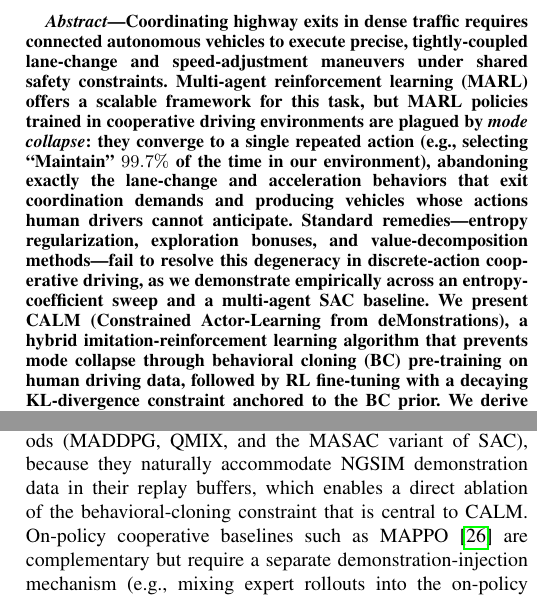
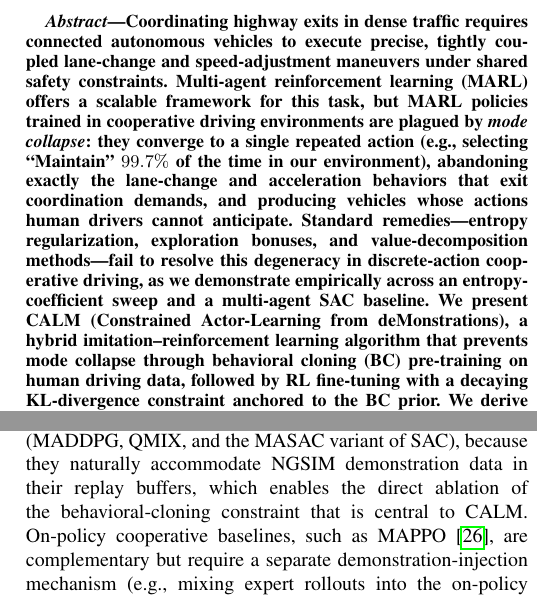
Before and after one commit to mjeragh/VANET-02-CALM-PAPER, a LaTeX paper (main.tex): two parts of the columns of pages 1 and 5 of 10, joined at a grey line, cut so that both start at the same text. Compiled offline with pdfLaTeX.

Commit message:
Apply Paperpal copy edits to abstract, introduction, and conclusion
- En-dash for "imitation--reinforcement" (paired-concept dash style)
- Drop hyphen from "behavioral cloning" as a noun modifier
- Add commas around "such as MAPPO" non-restrictive clause
- "a direct ablation" -> "the direct ablation" for specificity
- Add comma between parallel participles in abstract and conclusion

Co-Authored-By: Claude Opus 4.7 <noreply@anthropic.com>

```diff
--- a/main.tex
+++ b/main.tex
@@ -48,8 +48,8 @@ Kuwait University, Kuwait\\
 
 % ============================================================
 \begin{abstract}
-Coordinating highway exits in dense traffic requires connected autonomous vehicles to execute precise, tightly-coupled lane-change and speed-adjustment maneuvers under shared safety constraints. Multi-agent reinforcement learning (MARL) offers a scalable framework for this task, but MARL policies trained in cooperative driving environments are plagued by \emph{mode collapse}: they converge to a single repeated action (e.g., selecting ``Maintain'' $99.7\%$ of the time in our environment), abandoning exactly the lane-change and acceleration behaviors that exit coordination demands and producing vehicles whose actions human drivers cannot anticipate. Standard remedies---entropy regularization, exploration bonuses, and value-decomposition methods---fail to resolve this degeneracy in discrete-action cooperative driving, as we demonstrate empirically across an entropy-coefficient sweep and a multi-agent SAC baseline.
-We present CALM (Constrained Actor-Learning from deMonstrations), a hybrid imitation-reinforcement learning algorithm that prevents mode collapse through behavioral cloning (BC) pre-training on human driving data, followed by RL fine-tuning with a decaying KL-divergence constraint anchored to the BC prior. We derive KL and entropy bounds that formalize how the constraint preserves action diversity during training while allowing gradual reward-driven improvement.
+Coordinating highway exits in dense traffic requires connected autonomous vehicles to execute precise, tightly coupled lane-change and speed-adjustment maneuvers under shared safety constraints. Multi-agent reinforcement learning (MARL) offers a scalable framework for this task, but MARL policies trained in cooperative driving environments are plagued by \emph{mode collapse}: they converge to a single repeated action (e.g., selecting ``Maintain'' $99.7\%$ of the time in our environment), abandoning exactly the lane-change and acceleration behaviors that exit coordination demands, and producing vehicles whose actions human drivers cannot anticipate. Standard remedies---entropy regularization, exploration bonuses, and value-decomposition methods---fail to resolve this degeneracy in discrete-action cooperative driving, as we demonstrate empirically across an entropy-coefficient sweep and a multi-agent SAC baseline.
+We present CALM (Constrained Actor-Learning from deMonstrations), a hybrid imitation--reinforcement learning algorithm that prevents mode collapse through behavioral cloning (BC) pre-training on human driving data, followed by RL fine-tuning with a decaying KL-divergence constraint anchored to the BC prior. We derive KL and entropy bounds that formalize how the constraint preserves action diversity during training while allowing gradual reward-driven improvement.
 We evaluated CALM against five baselines---DAgger, GAIL, entropy-regularized MADDPG, QMIX-CALM, and Multi-Agent SAC---on a cooperative highway exit coordination task validated against the NGSIM naturalistic driving dataset.
 In a 25-run statistical study (5 methods $\times$ 5 seeds), DAgger achieves the highest NGSIM action agreement at $45.3\% \pm 0.9\%$ ($p < 0.001$ vs.\ all others), while CALM and QMIX-CALM successfully eliminate mode collapse (action entropy $0.70$--$0.88$ vs.\ $0.06$ for entropy-only baseline) and achieve the highest RL rewards ($1.35 \pm 0.05$).
 Our results demonstrate that anchoring MARL policies to human demonstrations via decaying KL regularization is an effective strategy for producing diverse, human-like cooperative driving behaviors.
@@ -351,7 +351,7 @@ We used the NGSIM Interstate~80 dataset~\cite{ngsim2006} collected in Emeryville
 
 \subsection{Baselines}
 
-We focused our baseline comparison on off-policy methods (MADDPG, QMIX, and the MASAC variant of SAC), because they naturally accommodate NGSIM demonstration data in their replay buffers, which enables a direct ablation of the behavioral-cloning constraint that is central to CALM. On-policy cooperative baselines such as MAPPO~\cite{yu2022surprising} are complementary but require a separate demonstration-injection mechanism (e.g., mixing expert rollouts into the on-policy batch) and are therefore deferred to future work.
+We focused our baseline comparison on off-policy methods (MADDPG, QMIX, and the MASAC variant of SAC), because they naturally accommodate NGSIM demonstration data in their replay buffers, which enables the direct ablation of the behavioral-cloning constraint that is central to CALM. On-policy cooperative baselines, such as MAPPO~\cite{yu2022surprising}, are complementary but require a separate demonstration-injection mechanism (e.g., mixing expert rollouts into the on-policy batch) and are therefore deferred to future work.
 
 We compared CALM with the following methods:
 
```
Also changed, not shown: submission/abstract.txt (+1 -1 lines), main.pdf, main.tex (2 more changed lines).
